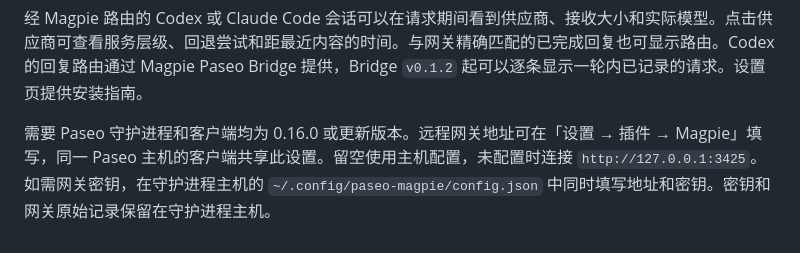
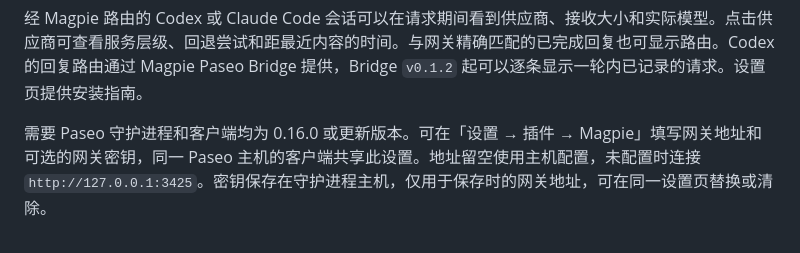
Before and after one commit to kogekiplay/paseo-magpie, a Markdown page: OVERVIEW.zh-CN.md, the part around the change. Drawn GitHub-style.

```diff
--- a/OVERVIEW.zh-CN.md
+++ b/OVERVIEW.zh-CN.md
@@ -10,4 +10,4 @@
 
 经 Magpie 路由的 Codex 或 Claude Code 会话可以在请求期间看到供应商、接收大小和实际模型。点击供应商可查看服务层级、回退尝试和距最近内容的时间。与网关精确匹配的已完成回复也可显示路由。Codex 的回复路由通过 Magpie Paseo Bridge 提供，Bridge `v0.1.2` 起可以逐条显示一轮内已记录的请求。设置页提供安装指南。
 
-需要 Paseo 守护进程和客户端均为 0.16.0 或更新版本。远程网关地址可在「设置 → 插件 → Magpie」填写，同一 Paseo 主机的客户端共享此设置。留空使用主机配置，未配置时连接 `http://127.0.0.1:3425`。如需网关密钥，在守护进程主机的 `~/.config/paseo-magpie/config.json` 中同时填写地址和密钥。密钥和网关原始记录保留在守护进程主机。
+需要 Paseo 守护进程和客户端均为 0.16.0 或更新版本。可在「设置 → 插件 → Magpie」填写网关地址和可选的网关密钥，同一 Paseo 主机的客户端共享此设置。地址留空使用主机配置，未配置时连接 `http://127.0.0.1:3425`。密钥保存在守护进程主机，仅用于保存时的网关地址，可在同一设置页替换或清除。
```
Also changed, not shown: OVERVIEW.md (+1 -1 lines), README.md (+5 -3 lines), assets/gateway-settings.png, 7 other files.
